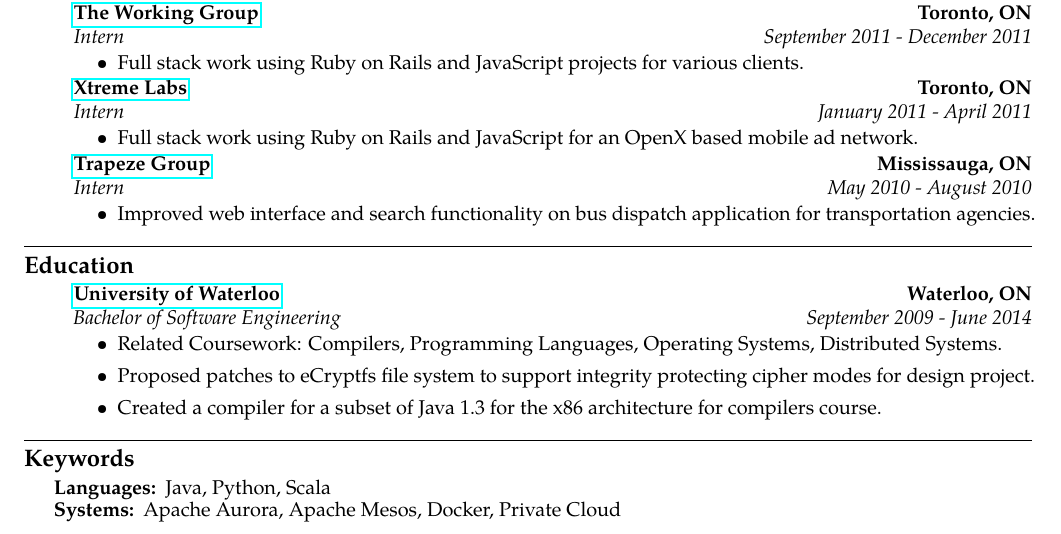
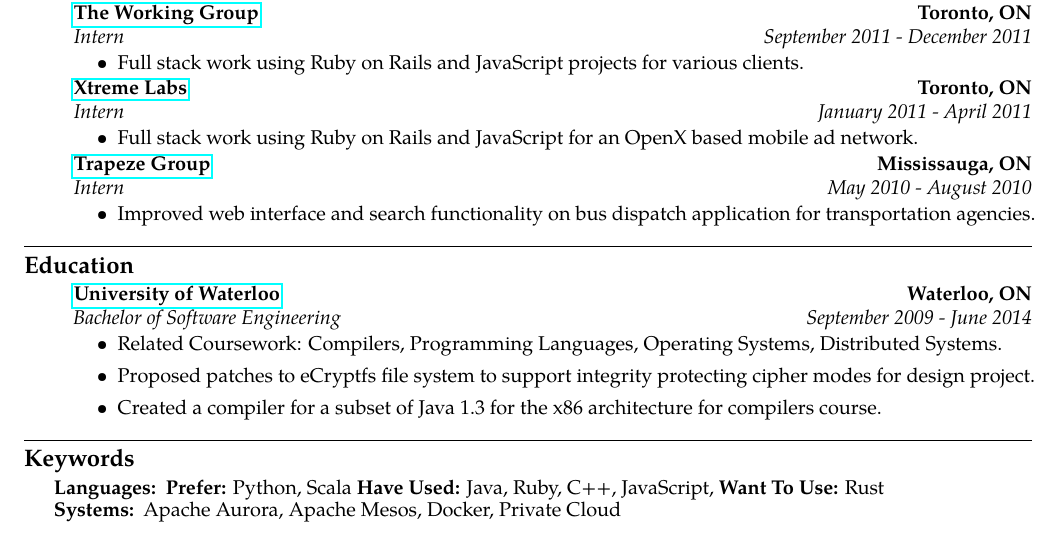
Before and after one commit to theklam/zameermanji.com, a LaTeX CV (content/resume.tex): part of the page, cut so that both start at the same text. Compiled offline with pdfLaTeX.

Commit message:
More Words.

```diff
--- a/content/resume.tex
+++ b/content/resume.tex
@@ -205,7 +205,8 @@
 \subsection*{Keywords}
 \begin{description}[labelindent=\parindent]
   \parskip=-0.5em
-  \item[Languages:] Java, Python, Scala
+\item[Languages:] \textbf{Prefer:} Python, Scala \textbf{Have Used:} Java, Ruby,
+  C++, JavaScript, \textbf{Want To Use:} Rust
   \item[Systems:] Apache Aurora, Apache Mesos, Docker, Private Cloud
 \end{description}
 
```
